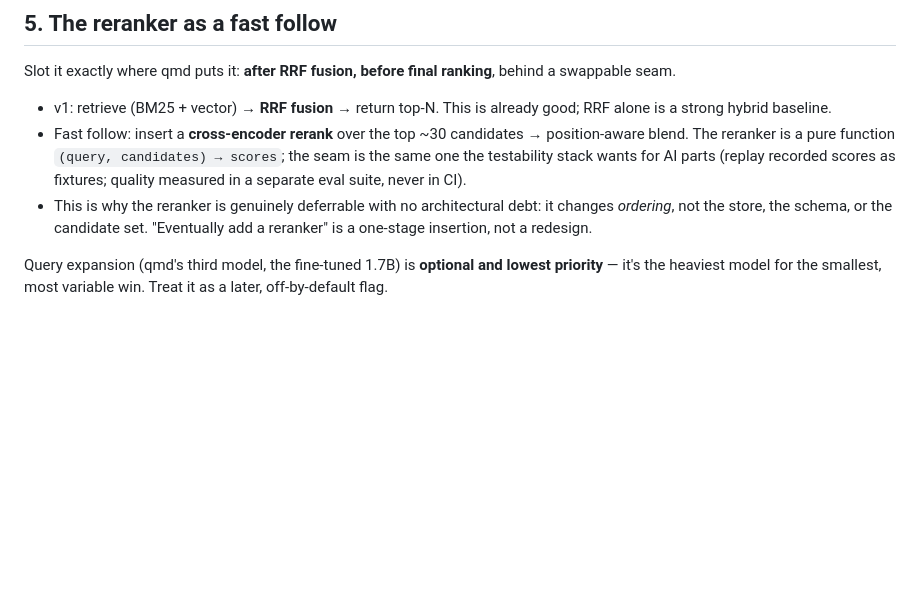
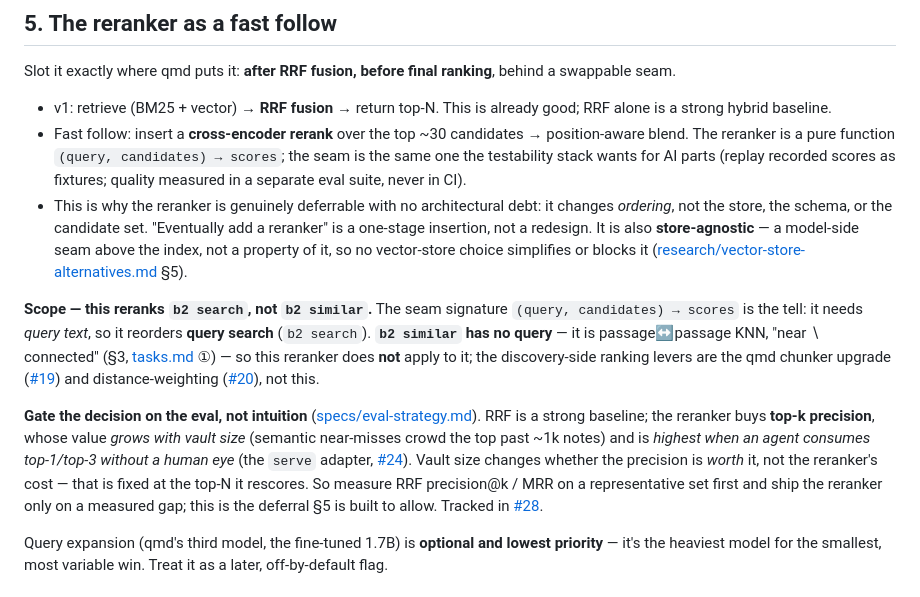
Before and after one commit to AlteredCraft/B2, a Markdown page: planning/index-engine.md, the part around the change. Drawn GitHub-style; blank space fills up the shorter version.

```diff
--- a/planning/index-engine.md
+++ b/planning/index-engine.md
@@ -226,7 +226,23 @@ Slot it exactly where qmd puts it: **after RRF fusion, before final ranking**, b
   separate eval suite, never in CI).
 - This is why the reranker is genuinely deferrable with no architectural debt: it changes *ordering*,
   not the store, the schema, or the candidate set. "Eventually add a reranker" is a one-stage insertion,
-  not a redesign.
+  not a redesign. It is also **store-agnostic** — a model-side seam above the index, not a property of it,
+  so no vector-store choice simplifies or blocks it ([research/vector-store-alternatives.md](research/vector-store-alternatives.md) §5).
+
+**Scope — this reranks `b2 search`, not `b2 similar`.** The seam signature `(query, candidates) → scores`
+is the tell: it needs *query text*, so it reorders **query search** (`b2 search`). **`b2 similar` has no
+query** — it is passage↔passage KNN, "near ∖ connected" (§3, [tasks.md](tasks.md) ①) — so this reranker
+does **not** apply to it; the discovery-side ranking levers are the qmd chunker upgrade
+([#19](https://github.com/AlteredCraft/B2/issues/19)) and distance-weighting
+([#20](https://github.com/AlteredCraft/B2/issues/20)), not this.
+
+**Gate the decision on the eval, not intuition** ([specs/eval-strategy.md](specs/eval-strategy.md)). RRF
+is a strong baseline; the reranker buys **top-k precision**, whose value *grows with vault size* (semantic
+near-misses crowd the top past ~1k notes) and is *highest when an agent consumes top-1/top-3 without a
+human eye* (the `serve` adapter, [#24](https://github.com/AlteredCraft/B2/issues/24)). Vault size changes
+whether the precision is *worth* it, not the reranker's cost — that is fixed at the top-N it rescores. So
+measure RRF precision@k / MRR on a representative set first and ship the reranker only on a measured gap;
+this is the deferral §5 is built to allow. Tracked in [#28](https://github.com/AlteredCraft/B2/issues/28).
 
 Query expansion (qmd's third model, the fine-tuned 1.7B) is **optional and lowest priority** — it's the
 heaviest model for the smallest, most variable win. Treat it as a later, off-by-default flag.
```
Also changed, not shown: planning/research/vector-store-alternatives.md (added, +179 -0 lines).
